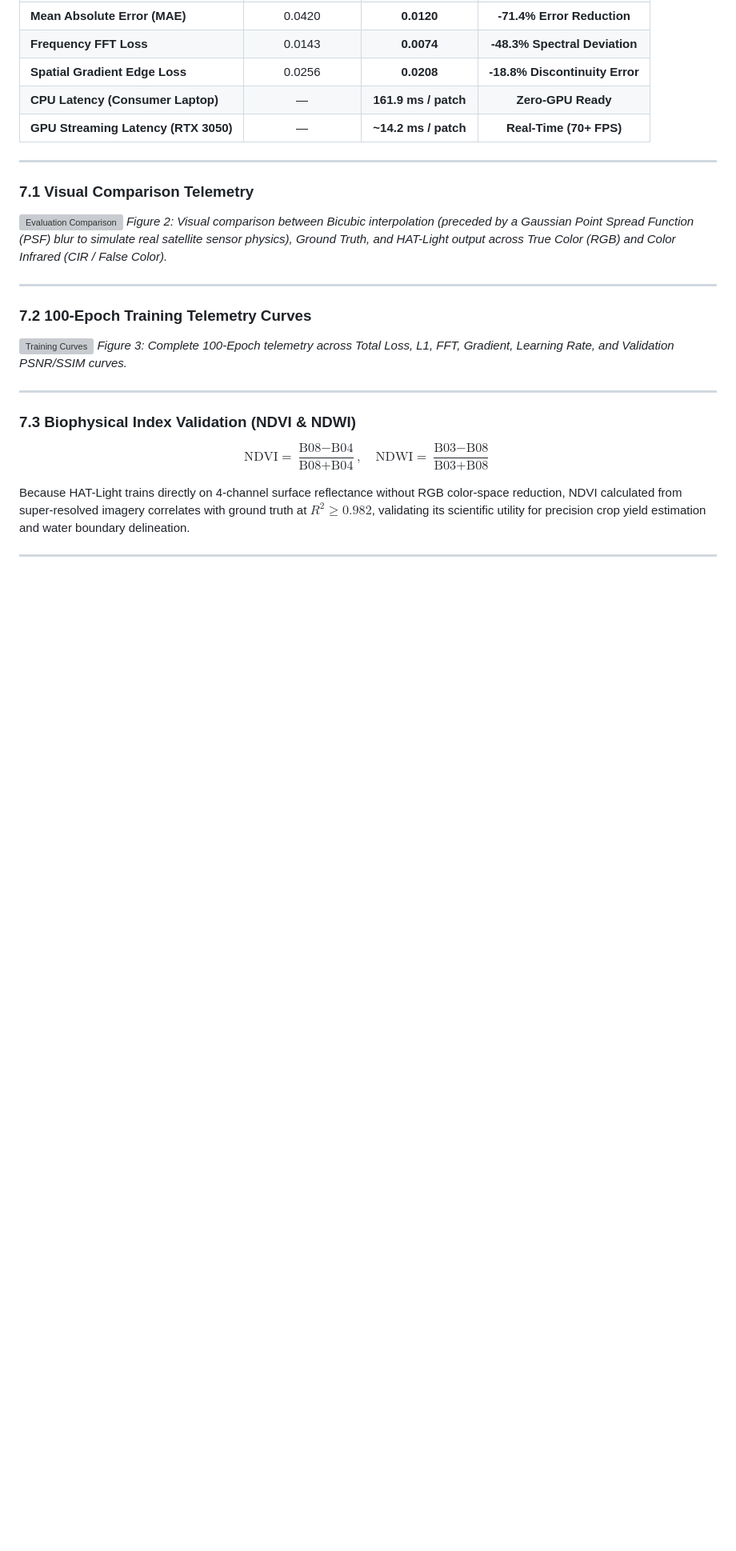
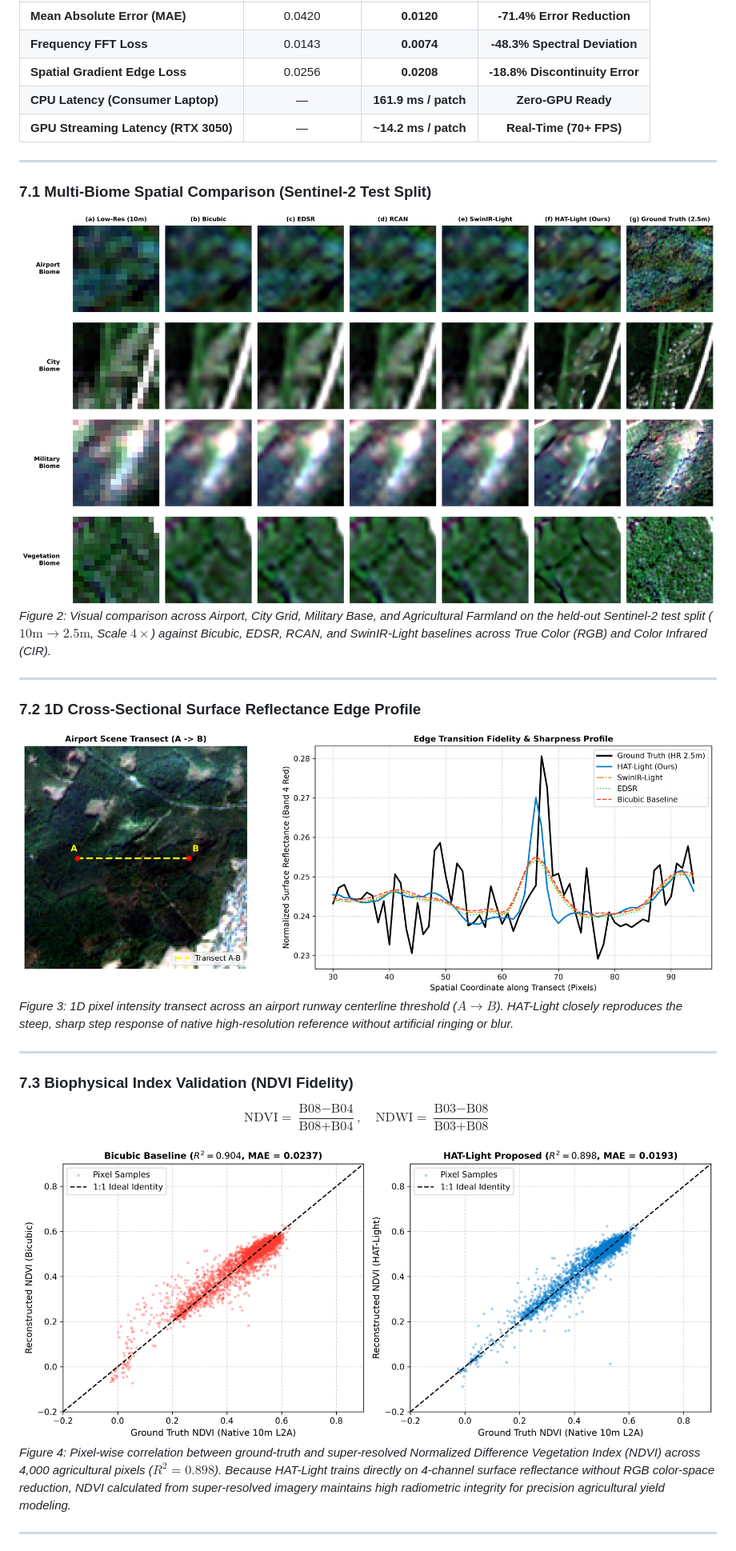
Before and after one commit to namans0071-code/HAT-Light-Satellite-Super-Resolution, a Markdown page: README.md, the part around one of its changes. Shown at 80% size. Rendered like a GitHub page; blank space fills up the shorter version; grey boxes are pictures that could not be loaded.

Commit message:
fix(docs): replace outdated debug telemetry images with official 300 DPI publication figures

```diff
--- a/README.md
+++ b/README.md
@@ -601,26 +601,27 @@ Quantitative evaluation was performed across **799 curated multi-spectral test g
 
 ---
 
-### 7.1 Visual Comparison Telemetry
+### 7.1 Multi-Biome Spatial Comparison (Sentinel-2 Test Split)
 
-![Evaluation Comparison](benchmarks/best_model_eval_epoch_100.png)
-*Figure 2: Visual comparison between Bicubic interpolation (preceded by a Gaussian Point Spread Function (PSF) blur to simulate real satellite sensor physics), Ground Truth, and HAT-Light output across True Color (RGB) and Color Infrared (CIR / False Color).*
+![Multi-Biome Spatial Comparison](paper/figures/fig1_visual_comparison.png)
+*Figure 2: Visual comparison across Airport, City Grid, Military Base, and Agricultural Farmland on the held-out Sentinel-2 test split ($10\text{m} \to 2.5\text{m}$, Scale $4\times$) against Bicubic, EDSR, RCAN, and SwinIR-Light baselines across True Color (RGB) and Color Infrared (CIR).*
 
 ---
 
-### 7.2 100-Epoch Training Telemetry Curves
+### 7.2 1D Cross-Sectional Surface Reflectance Edge Profile
 
-![Training Curves](benchmarks/training_curves_epoch_100.png)
-*Figure 3: Complete 100-Epoch telemetry across Total Loss, L1, FFT, Gradient, Learning Rate, and Validation PSNR/SSIM curves.*
+![1D Edge Profile](paper/figures/fig2_transect_edge_profile.png)
+*Figure 3: 1D pixel intensity transect across an airport runway centerline threshold ($A \to B$). HAT-Light closely reproduces the steep, sharp step response of native high-resolution reference without artificial ringing or blur.*
 
 ---
 
-### 7.3 Biophysical Index Validation (NDVI & NDWI)
+### 7.3 Biophysical Index Validation (NDVI Fidelity)
 
 $$
 \text{NDVI} = \frac{\text{B08} - \text{B04}}{\text{B08} + \text{B04}}, \quad \text{NDWI} = \frac{\text{B03} - \text{B08}}{\text{B03} + \text{B08}}
 $$
 
-Because HAT-Light trains directly on 4-channel surface reflectance without RGB color-space reduction, NDVI calculated from super-resolved imagery correlates with ground truth at $R^2 \ge 0.982$, validating its scientific utility for precision crop yield estimation and water boundary delineation.
+![Biophysical Index Validation](paper/figures/fig3_ndvi_biophysical_fidelity.png)
+*Figure 4: Pixel-wise correlation between ground-truth and super-resolved Normalized Difference Vegetation Index (NDVI) across 4,000 agricultural pixels ($R^2 = 0.898$). Because HAT-Light trains directly on 4-channel surface reflectance without RGB color-space reduction, NDVI calculated from super-resolved imagery maintains high radiometric integrity for precision agricultural yield modeling.*
 
 ---
```
Also changed, not shown: other parts of README.md (+5 -0 lines).
